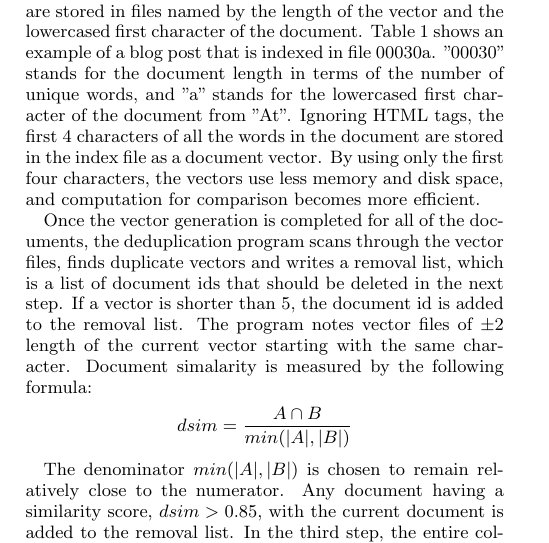
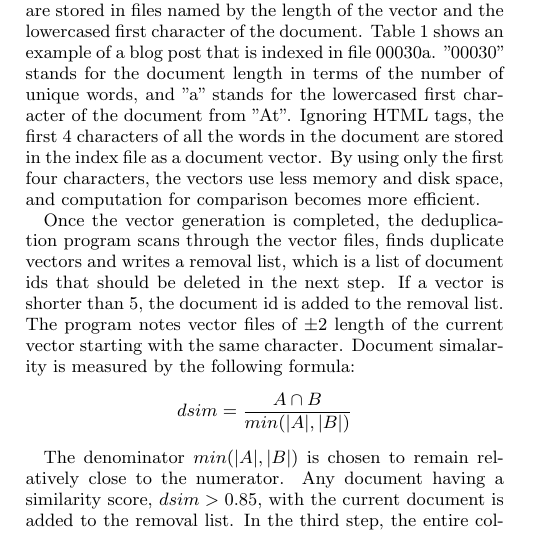
Before and after one commit to hohyon-ryu/DICTA-Memes, a LaTeX paper (20111120 Final paper/blog-meme.tex): part of one column of page 2 of 14, cut so that both start at the same text. Compiled offline with pdfLaTeX.

Commit message:
progress report

```diff
--- a/20111120 Final paper/blog-meme.tex
+++ b/20111120 Final paper/blog-meme.tex
@@ -224,7 +224,7 @@ Vector & and, set, curr, seas, back, at, art, alle, from, arou, for, 1, take, sp
 \end{center}
 \end{table}
 
-Once the vector generation is completed for all of the documents, the deduplication program scans through the vector files, finds duplicate vectors and writes a removal list, which is a list of document ids that should be deleted in the next step. If a vector is shorter than 5, the document id is added to the removal list. The program notes vector files of $\pm 2$ length of the current vector starting with the same character. Document simalarity is measured by the following formula:
+Once the vector generation is completed, the deduplication program scans through the vector files, finds duplicate vectors and writes a removal list, which is a list of document ids that should be deleted in the next step. If a vector is shorter than 5, the document id is added to the removal list. The program notes vector files of $\pm 2$ length of the current vector starting with the same character. Document simalarity is measured by the following formula:
 \begin{displaymath}
 dsim=\frac{A \cap B}  {min(|A|, |B|)}
 \end{displaymath}
```
